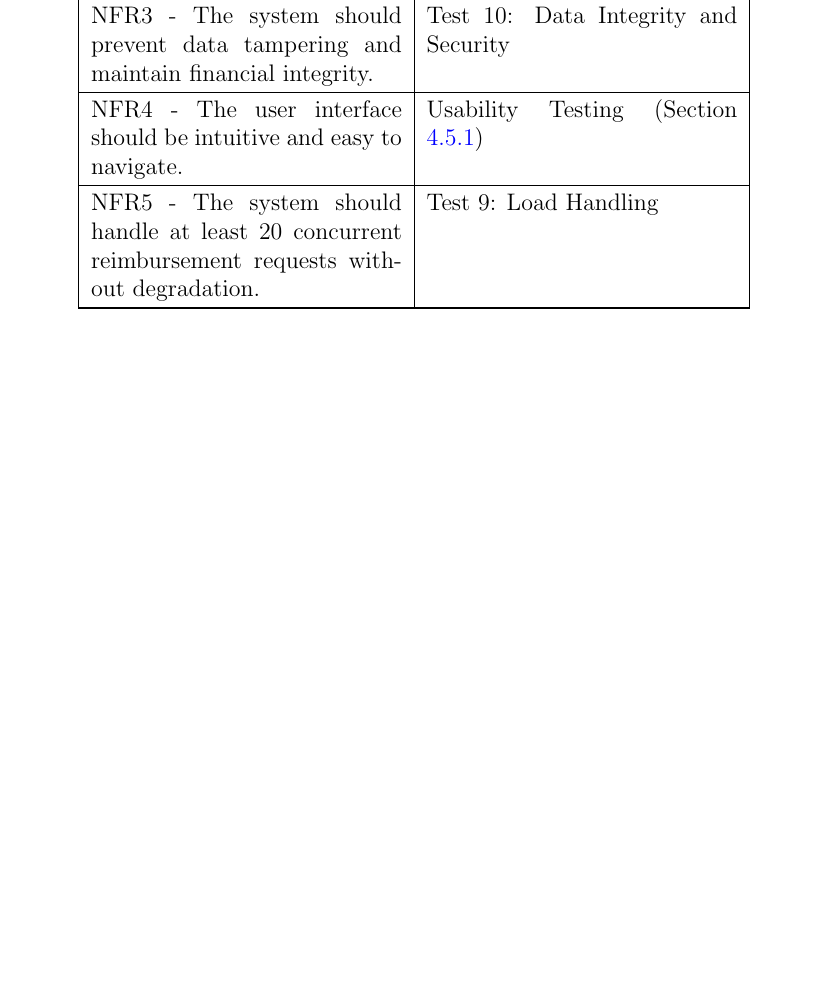
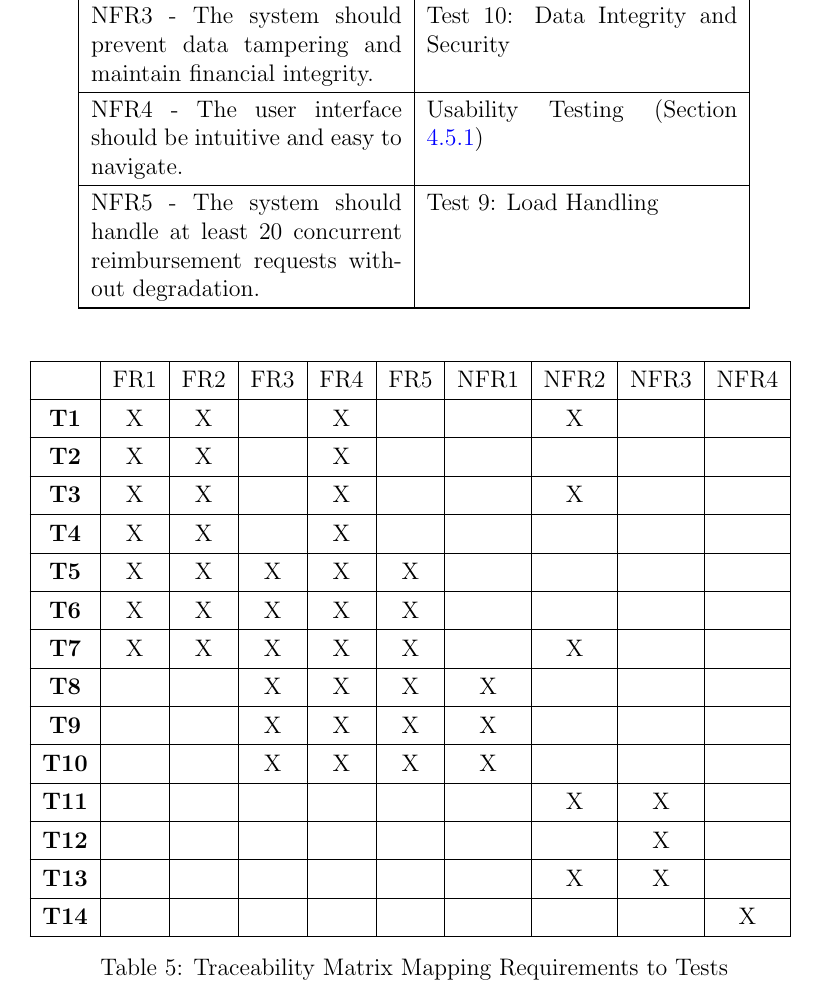
Before and after one commit to Housam2020/MES-ERP, a LaTeX document (docs/VnVReport/VnVReport.tex): part of page 26 of 37 before the commit and part of page 27 of 38 after it, cut so that both start at the same text, the shorter picture padded with empty space. Compiled offline with pdfLaTeX.

Commit message:
added in tracability matrix mapping

```diff
--- a/docs/VnVReport/VnVReport.tex
+++ b/docs/VnVReport/VnVReport.tex
@@ -751,6 +751,31 @@ The table below outlines the relationship between system requirements and the te
 
 \end{longtable}
 
+\begin{table}[h!]
+  \centering
+  \renewcommand{\arraystretch}{1.3}
+  \begin{tabular}{|c|c|c|c|c|c|c|c|c|c|}
+  \hline
+    & FR1 & FR2 & FR3 & FR4 & FR5 & NFR1 & NFR2 & NFR3 & NFR4 \\ \hline
+  \textbf{T1}   & X  & X  &    & X  &    &    & X  &    &    \\ \hline
+  \textbf{T2}   & X  & X  &    & X  &    &    &    &    &    \\ \hline
+  \textbf{T3}   & X  & X  &    & X  &    &    & X  &    &    \\ \hline
+  \textbf{T4}   & X  & X  &    & X  &    &    &    &    &    \\ \hline
+  \textbf{T5}   & X  & X  & X  & X  & X  &    &    &    &    \\ \hline
+  \textbf{T6}   & X  & X  & X  & X  & X  &    &    &    &    \\ \hline
+  \textbf{T7}   & X  & X  & X  & X  & X  &    & X  &    &    \\ \hline
+  \textbf{T8}   &    &    & X  & X  & X  & X  &    &    &    \\ \hline
+  \textbf{T9}   &    &    & X  & X  & X  & X  &    &    &    \\ \hline
+  \textbf{T10}  &    &    & X  & X  & X  & X  &    &    &    \\ \hline
+  \textbf{T11}  &    &    &    &    &    &    & X  & X  &    \\ \hline
+  \textbf{T12}  &    &    &    &    &    &    &    & X  &    \\ \hline
+  \textbf{T13}  &    &    &    &    &    &    & X  & X  &    \\ \hline
+  \textbf{T14}  &    &    &    &    &    &    &    &    & X  \\ \hline
+  \end{tabular}
+  \caption{Traceability Matrix Mapping Requirements to Tests}
+  \label{tab:traceability_matrix}
+\end{table}
+
 \subsection{Coverage Analysis}
 
 The traceability matrix confirms that all functional and nonfunctional requirements outlined in the SRS have been validated through dedicated tests. Functional requirements were primarily verified via direct system tests (e.g., submission, approval, notifications, budget handling), while nonfunctional requirements, such as performance, security, and usability, were tested through load testing, access control validation, and user trials.
```
